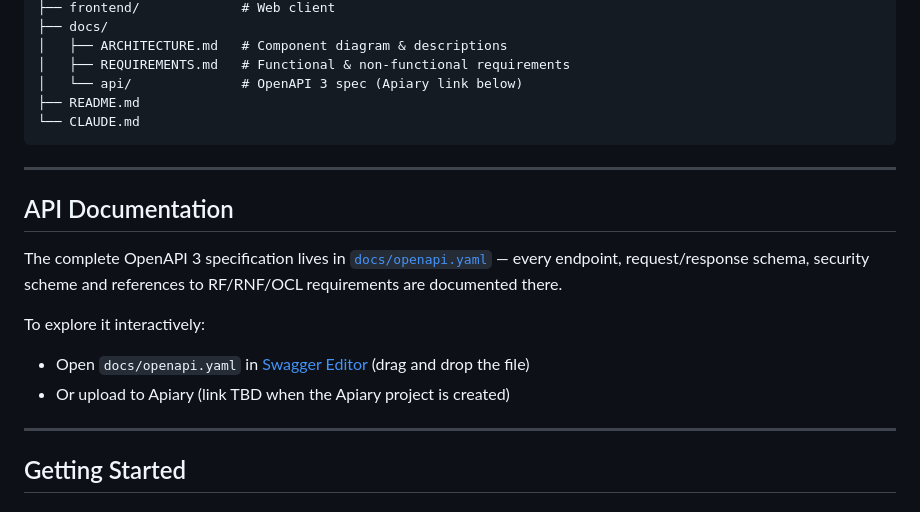
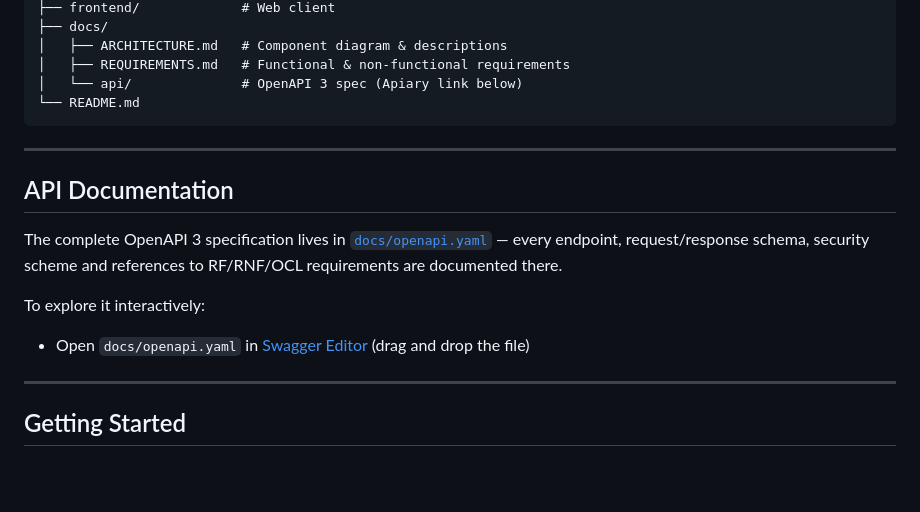
Before and after one commit to anass03/trento-live-activity, a Markdown page: README.md, the part around the change. Rendered like a GitHub page; blank space fills up the shorter version.

````diff
--- a/README.md
+++ b/README.md
@@ -88,8 +88,7 @@ trento-live-activity/
 │   ├── ARCHITECTURE.md   # Component diagram & descriptions
 │   ├── REQUIREMENTS.md   # Functional & non-functional requirements
 │   └── api/              # OpenAPI 3 spec (Apiary link below)
-├── README.md
-└── CLAUDE.md
+└── README.md
 ```
 
 ---
@@ -101,7 +100,6 @@ The complete OpenAPI 3 specification lives in [`docs/openapi.yaml`](docs/openapi
 To explore it interactively:
 
 - Open `docs/openapi.yaml` in [Swagger Editor](https://editor.swagger.io/) (drag and drop the file)
-- Or upload to Apiary (link TBD when the Apiary project is created)
 
 ---
 
````
